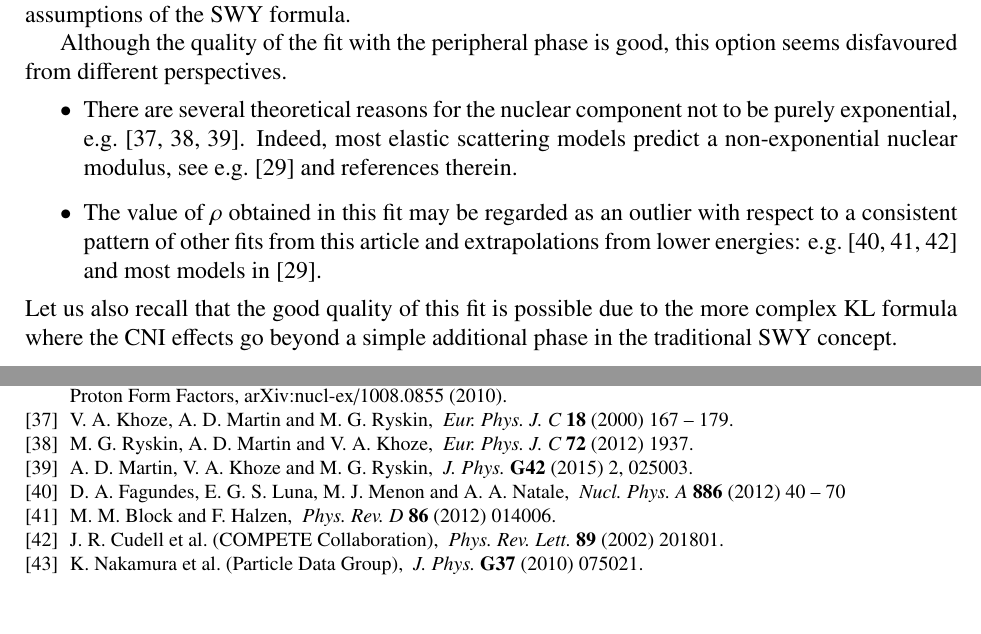
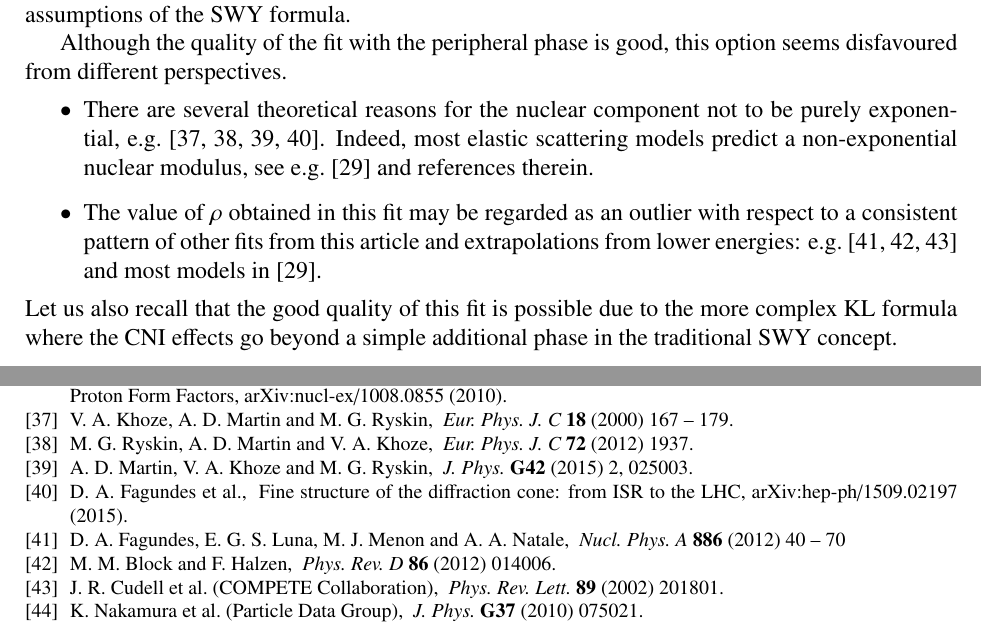
Before and after one commit to jan-kaspar/publications, a LaTeX paper (2013/1km paper/elastic_1km_npb.tex, which reads 2013/1km paper/bibliography.tex, 2013/1km paper/coulomb.tex): two parts of pages 29 and 35 of 35, joined at a grey line, cut so that both start at the same text. Compiled offline with pdfLaTeX.

Commit message:
Added "machine" authors, added one reference to non-exponentiality reasons.
git-svn-id: svn+ssh://svn.cern.ch/reps/totem/trunk/user/jkaspar/publications@11842 4525493e-7705-40b1-a816-d608a930855b

```diff
--- a/2013/1km paper/bibliography.tex
+++ b/2013/1km paper/bibliography.tex
@@ -203,6 +203,13 @@
 	\Review{J.~Phys.}{G42}{2015}{2, 025003}.
 	%doi = http://dx.doi.org/10.1088/0954-3899/42/2/025003
 
+\bibitem{fagundes15}
+	%Fagundes, D. A. and Jenkovszky, L. and Miranda, E. Q. and Pancheri, G. and Silva, P. V. R. G.
+	\Name{D.~A.~Fagundes \etal{}}
+	Fine structure of the diffraction cone: from ISR to the LHC,
+	arXiv:hep-ph/1509.02197 (2015).
+    %url = "http://inspirehep.net/record/1392451/files/arXiv:1509.02197.pdf",
+
 \bibitem{fagundes12}
 	%Aspects of a dynamical gluon mass approach to elastic hadron scattering at LHC
 	\Name{D.~A.~Fagundes, E.~G.~S.~Luna, M.~J.~Menon and A.~A.~Natale}
--- a/2013/1km paper/coulomb.tex
+++ b/2013/1km paper/coulomb.tex
@@ -247,7 +247,7 @@ Table~\ref{tab:fit exp1} shows that both fits with constant phase are essentiall
 
 Although the quality of the fit with the peripheral phase is good, this option seems disfavoured from different perspectives.
 \begin{itemize}
-\item There are several theoretical reasons for the nuclear component not to be purely exponential, e.g.~\cite{kmr00-multiPom,kmr12-opacity,kmr15-slope}. Indeed, most elastic scattering models predict a non-exponential nuclear modulus, see e.g.~\cite{elegent} and references therein.
+\item There are several theoretical reasons for the nuclear component not to be purely exponential, e.g.~\cite{kmr00-multiPom,kmr12-opacity,kmr15-slope,fagundes15}. Indeed, most elastic scattering models predict a non-exponential nuclear modulus, see e.g.~\cite{elegent} and references therein.
 \item The value of $\rho$ obtained in this fit may be regarded as an outlier with respect to a consistent pattern of other fits from this article and extrapolations from lower energies: e.g.~\cite{fagundes12,block12,compete} and most models in \cite{elegent}.
 \end{itemize}
 Let us also recall that the good quality of this fit is possible due to the more complex KL formula where the CNI effects go beyond a simple additional phase in the traditional SWY concept.
```
Also changed, not shown: 2013/1km paper/authorlist_data.tex (+5 -0 lines).
